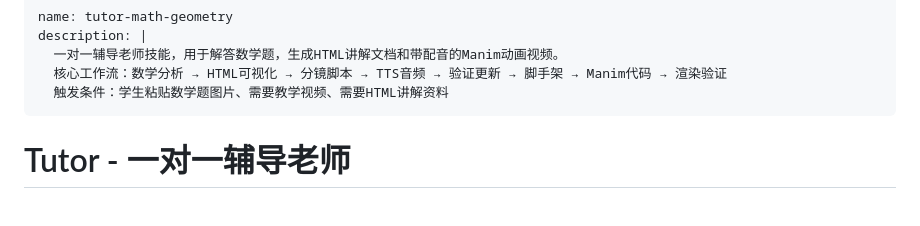
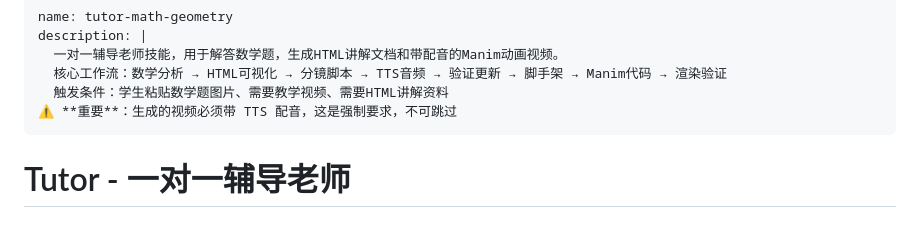
Before and after one commit to wangyendt/wayne-skills, a Markdown page: tutor-math-geometry/SKILL.md, the part around the change. Rendered like a GitHub page.

Commit message:
Add TTS requirement to tutor skills

```diff
--- a/tutor-math-geometry/SKILL.md
+++ b/tutor-math-geometry/SKILL.md
@@ -4,6 +4,7 @@ description: |
   一对一辅导老师技能，用于解答数学题，生成HTML讲解文档和带配音的Manim动画视频。
   核心工作流：数学分析 → HTML可视化 → 分镜脚本 → TTS音频 → 验证更新 → 脚手架 → Manim代码 → 渲染验证
   触发条件：学生粘贴数学题图片、需要教学视频、需要HTML讲解资料
+⚠️ **重要**：生成的视频必须带 TTS 配音，这是强制要求，不可跳过
 ---
 
 # Tutor - 一对一辅导老师
```
